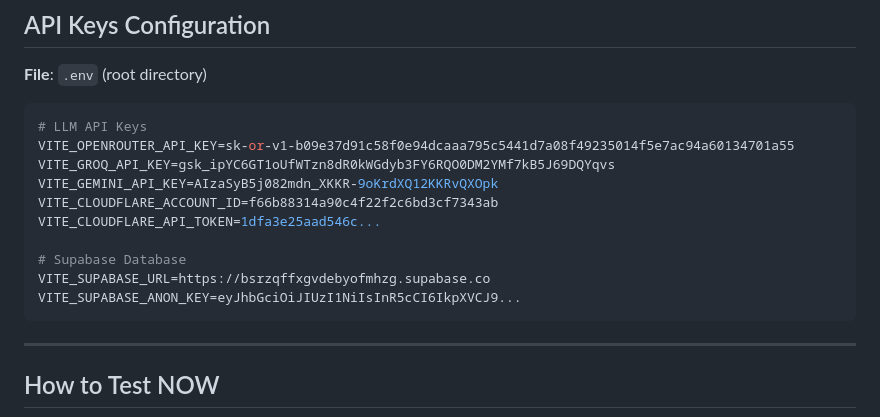
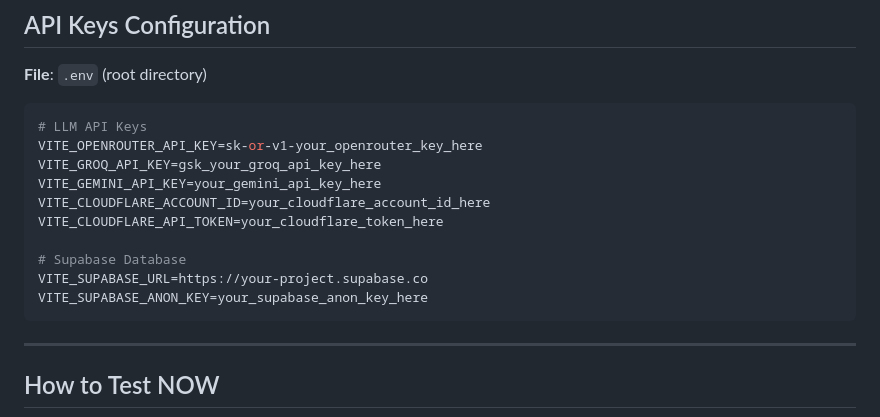
Before and after one commit to Manthan0711/warehouse_2026, a Markdown page: CHATBOT_FIXED_LLM_INTEGRATION.md, the part around the change. Rendered like a GitHub page.

````diff
--- a/CHATBOT_FIXED_LLM_INTEGRATION.md
+++ b/CHATBOT_FIXED_LLM_INTEGRATION.md
@@ -204,15 +204,15 @@ ML Score = (
 
 ```env
 # LLM API Keys
-VITE_OPENROUTER_API_KEY=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
-VITE_GROQ_API_KEY=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
-VITE_GEMINI_API_KEY=AIzaSyB5j082mdn_XKKR-9oKrdXQ12KKRvQXOpk
-VITE_CLOUDFLARE_ACCOUNT_ID=f66b88314a90c4f22f2c6bd3cf7343ab
-VITE_CLOUDFLARE_API_TOKEN=1dfa3e25aad546c...
+VITE_OPENROUTER_API_KEY=sk-or-v1-your_openrouter_key_here
+VITE_GROQ_API_KEY=gsk_your_groq_api_key_here
+VITE_GEMINI_API_KEY=your_gemini_api_key_here
+VITE_CLOUDFLARE_ACCOUNT_ID=your_cloudflare_account_id_here
+VITE_CLOUDFLARE_API_TOKEN=your_cloudflare_token_here
 
 # Supabase Database
-VITE_SUPABASE_URL=https://bsrzqffxgvdebyofmhzg.supabase.co
-VITE_SUPABASE_ANON_KEY=eyJhbGciOiJIUzI1NiIsInR5cCI6IkpXVCJ9...
+VITE_SUPABASE_URL=https://your-project.supabase.co
+VITE_SUPABASE_ANON_KEY=your_supabase_anon_key_here
 ```
 
 ---
````
Also changed, not shown: ML_LLM_INTEGRATION_MAP.md (+5 -5 lines), README.md (+4 -4 lines).
